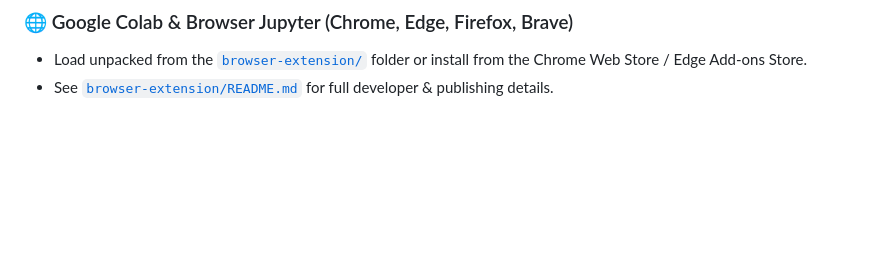
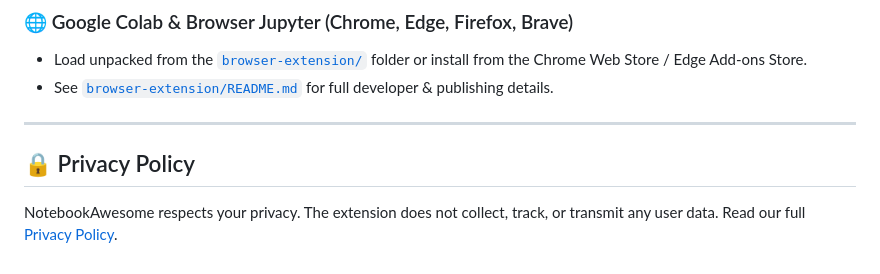
Before and after one commit to royayon/NoteBookAwesome, a Markdown page: README.md, the part around the change. Rendered like a GitHub page; blank space fills up the shorter version.

Commit message:
docs: add dedicated Privacy Policy for Chrome Web Store compliance

```diff
--- a/README.md
+++ b/README.md
@@ -93,3 +93,9 @@ Names, colors, and run sequences are stored in the notebook's own metadata (`not
 ### 🌐 Google Colab & Browser Jupyter (Chrome, Edge, Firefox, Brave)
 - Load unpacked from the [`browser-extension/`](browser-extension/) folder or install from the Chrome Web Store / Edge Add-ons Store.
 - See [`browser-extension/README.md`](browser-extension/README.md) for full developer & publishing details.
+
+---
+
+## 🔒 Privacy Policy
+
+NotebookAwesome respects your privacy. The extension does not collect, track, or transmit any user data. Read our full [Privacy Policy](PRIVACY_POLICY.md).
```
Also changed, not shown: PRIVACY_POLICY.md (added, +74 -0 lines), browser-extension/README.md (+6 -0 lines).
